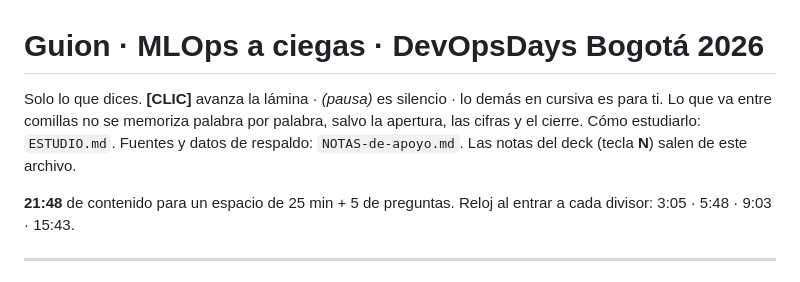
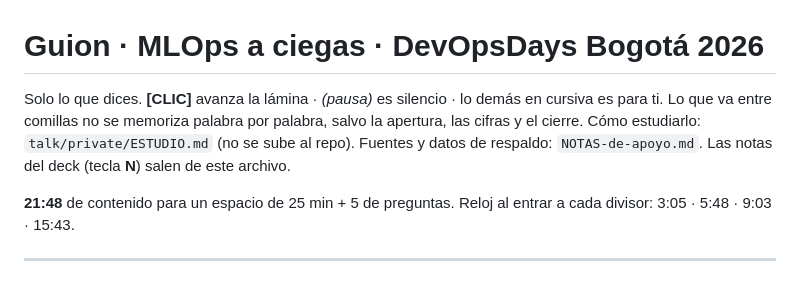
Before and after one commit to alejandro945/mlops-a-ciegas, a Markdown page: talk/GUION-devopsdays.md, the part around the change. Drawn GitHub-style.

Commit message:
ESTUDIO.md pasa a talk/private (fuera del repo)
Co-Authored-By: Claude Opus 5.5 <noreply@anthropic.com>

```diff
--- a/talk/GUION-devopsdays.md
+++ b/talk/GUION-devopsdays.md
@@ -1,6 +1,6 @@
 # Guion · MLOps a ciegas · DevOpsDays Bogotá 2026
 
-Solo lo que dices. **[CLIC]** avanza la lámina · *(pausa)* es silencio · lo demás en cursiva es para ti. Lo que va entre comillas no se memoriza palabra por palabra, salvo la apertura, las cifras y el cierre. Cómo estudiarlo: `ESTUDIO.md`. Fuentes y datos de respaldo: `NOTAS-de-apoyo.md`. Las notas del deck (tecla **N**) salen de este archivo.
+Solo lo que dices. **[CLIC]** avanza la lámina · *(pausa)* es silencio · lo demás en cursiva es para ti. Lo que va entre comillas no se memoriza palabra por palabra, salvo la apertura, las cifras y el cierre. Cómo estudiarlo: `talk/private/ESTUDIO.md` (no se sube al repo). Fuentes y datos de respaldo: `NOTAS-de-apoyo.md`. Las notas del deck (tecla **N**) salen de este archivo.
 
 **21:48** de contenido para un espacio de 25 min + 5 de preguntas. Reloj al entrar a cada divisor: 3:05 · 5:48 · 9:03 · 15:43.
 
```
Also changed, not shown: talk/ESTUDIO.md (deleted, +0 -169 lines), talk/NOTAS-de-apoyo.md (+1 -1 lines).
